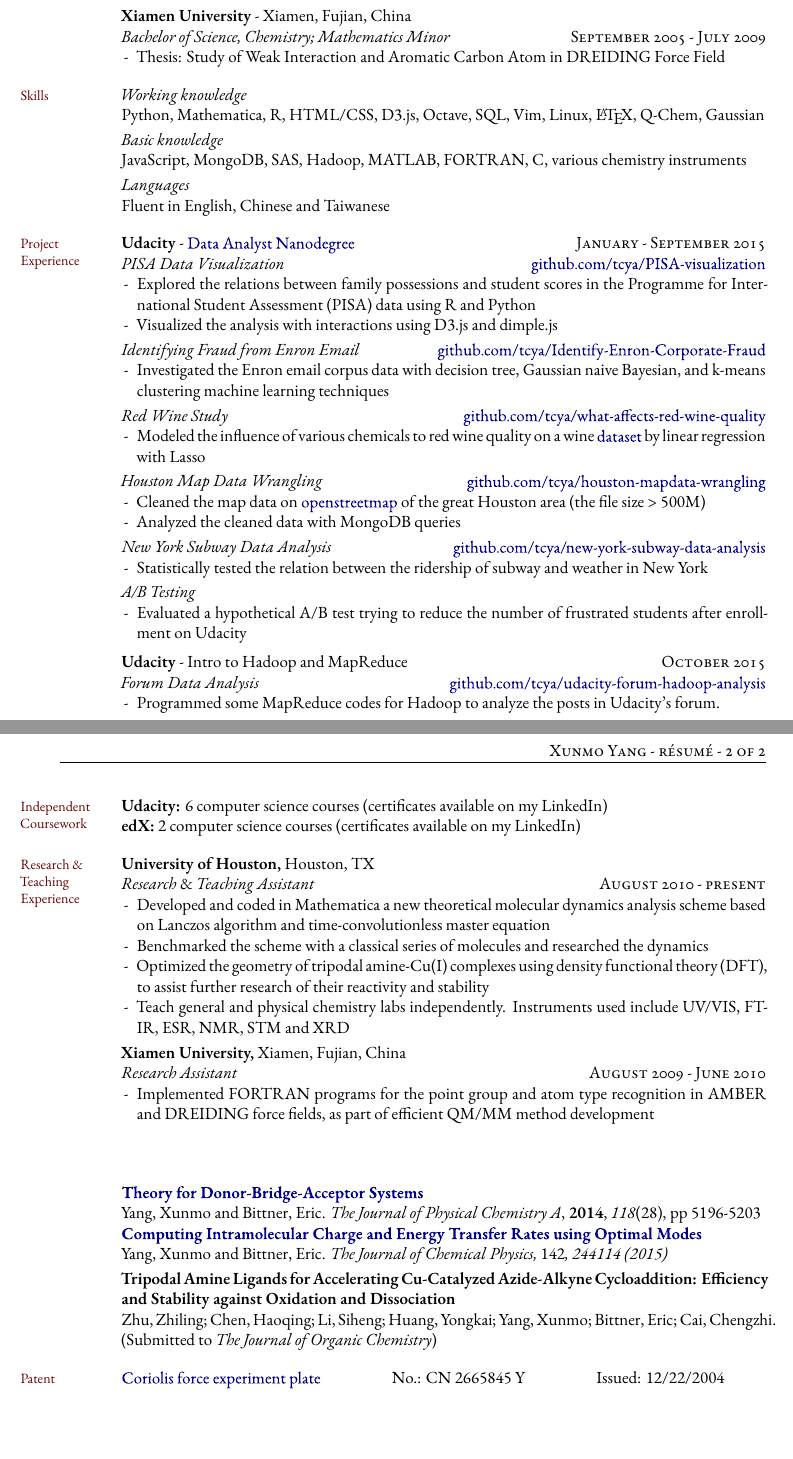
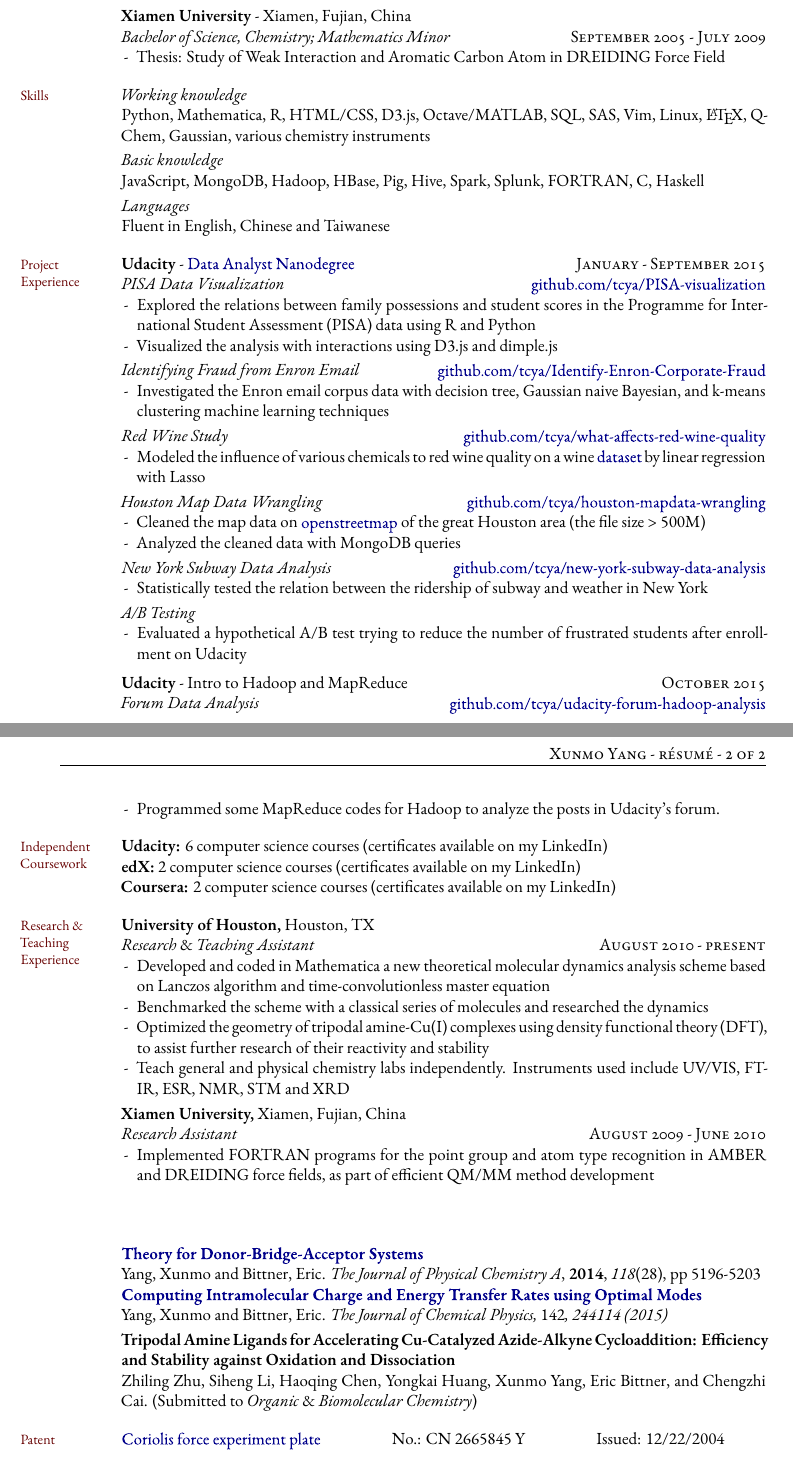
Before and after one commit to NingZhuRedsilence/resume, a LaTeX CV (resume.tex): two parts of pages 1 and 2 of 2, joined at a grey line, cut so that both start at the same text, the shorter picture padded with empty space. Compiled offline with XeLaTeX; a missing font is replaced by an installed copy or a similar font; a LaTeX package or settings file that is missing is left out.

Commit message:
Add big data skills

```diff
--- a/resume.tex
+++ b/resume.tex
@@ -219,14 +219,14 @@
 %\mhead{Software \newline Proficiencies}%
 \mhead{Skills}%
 \emph{Working knowledge}\newline%?comfortable using in a professional setting
-Python, Mathematica, R, HTML/CSS, D3.js, Octave, SQL, Vim, Linux, \LaTeX,
-Q-Chem, Gaussian
+Python, Mathematica, R, HTML/CSS, D3.js, Octave/MATLAB, SQL, SAS, Vim, Linux, \LaTeX,
+Q-Chem, Gaussian, various chemistry instruments
 %various quantum chemistry software
 
 \smallskip
 %\medskip
 \emph{Basic knowledge}\newline%?would require some training/use to refresh my memory
-JavaScript, MongoDB, SAS, Hadoop, MATLAB, FORTRAN, C, various chemistry instruments
+JavaScript, MongoDB,  Hadoop, HBase, Pig, Hive, Spark, Splunk, FORTRAN, C, Haskell
 
 \smallskip
 \emph{Languages}\\
@@ -282,7 +282,9 @@
 \bigskip
 \mhead{Independent \newline Coursework}%
 \textbf{Udacity:} 6 computer science courses (certificates available on my LinkedIn) \\
-\textbf{edX:} 2 computer science courses (certificates available on my LinkedIn)
+\textbf{edX:} 2 computer science courses (certificates available on my LinkedIn)\\
+\textbf{Coursera:} 2 computer science courses (certificates available on my LinkedIn)
+%11 computer science courses on edX, Coursera and Udacity (certificates available on my \href{https://www.linkedin.com/in/xunmoyang}{LinkedIn})
 
 \bigskip
 
@@ -335,7 +337,7 @@
 
 \smallskip
 \textbf{Tripodal Amine Ligands for Accelerating Cu-Catalyzed Azide-Alkyne Cycloaddition: Efficiency and Stability against Oxidation and Dissociation}\\
-Zhu, Zhiling; Chen, Haoqing; Li, Siheng; Huang, Yongkai; Yang, Xunmo; Bittner, Eric; Cai, Chengzhi. (Submitted to \emph{The Journal of Organic Chemistry})
+Zhiling Zhu, Siheng Li, Haoqing Chen, Yongkai Huang, Xunmo Yang, Eric Bittner, and Chengzhi Cai. (Submitted to \emph{Organic} \& \emph{Biomolecular Chemistry})
 
 
 \bigskip
```
Also changed, not shown: resume.pdf.
